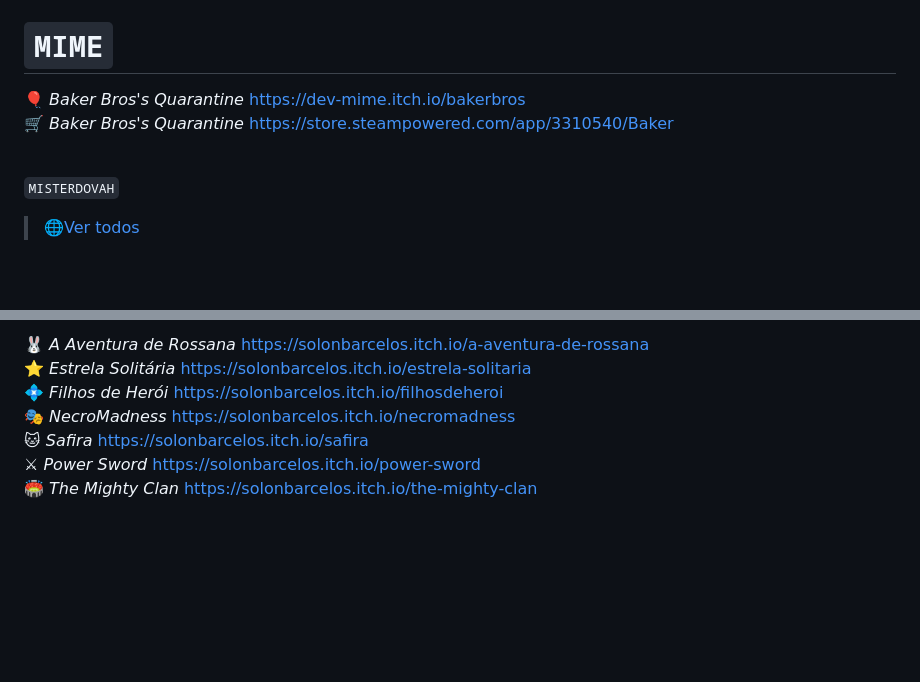
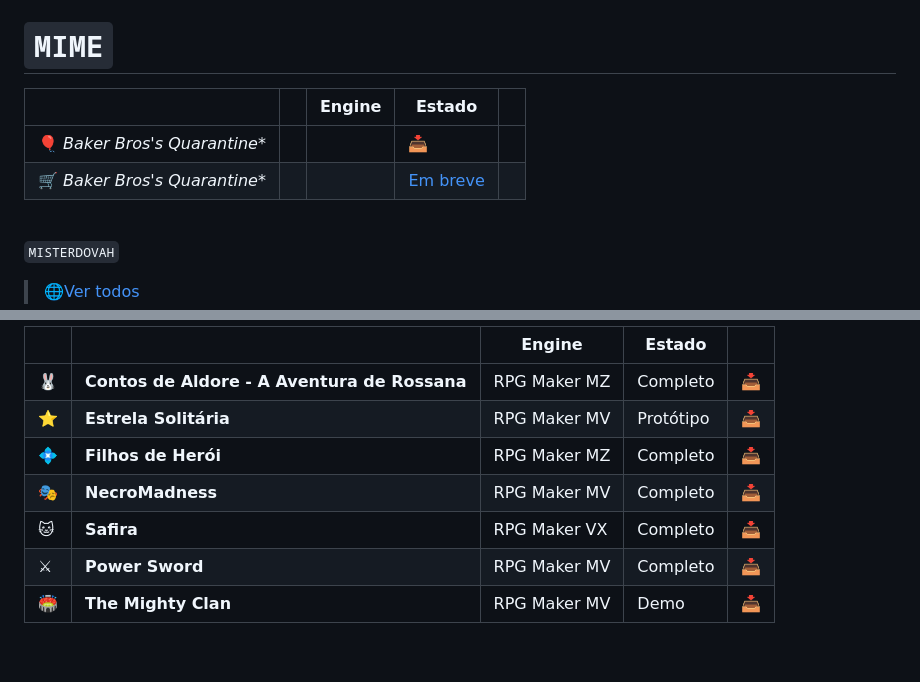
Before and after one commit to M4rcosBeck/GameList, a Markdown page: README.md, 2 parts joined by grey strips. GitHub-like rendering; blank space fills up the shorter version.

```diff
--- a/README.md
+++ b/README.md
@@ -85,8 +119,11 @@
 <br>
 
 # `MIME`
-🎈 *Baker Bros's Quarantine* https://dev-mime.itch.io/bakerbros <br>
-🛒 *Baker Bros's Quarantine* https://store.steampowered.com/app/3310540/Baker
+
+|||Engine|Estado||
+|-|-|-|-|-|
+🎈 *Baker Bros's Quarantine**|||[📥](https://dev-mime.itch.io/bakerbros)|
+🛒 *Baker Bros's Quarantine**|||[Em breve](https://store.steampowered.com/app/3310540/Baker)|
 
 <br>
 
@@ -175,11 +229,13 @@
 
-🐰 *A Aventura de Rossana* https://solonbarcelos.itch.io/a-aventura-de-rossana <br>
-⭐ *Estrela Solitária* https://solonbarcelos.itch.io/estrela-solitaria <br>
-💠 *Filhos de Herói* https://solonbarcelos.itch.io/filhosdeheroi <br>
-🎭 *NecroMadness* https://solonbarcelos.itch.io/necromadness  <br>
-🐱 *Safira* https://solonbarcelos.itch.io/safira  <br>
-⚔ *Power Sword* https://solonbarcelos.itch.io/power-sword <br>
-🏟 *The Mighty Clan* https://solonbarcelos.itch.io/the-mighty-clan
+|||Engine|Estado||
+|-|-|-|-|-|
+|🐰|**Contos de Aldore - A Aventura de Rossana**|RPG Maker MZ|Completo|[📥](https://solonbarcelos.itch.io/a-aventura-de-rossana)|
+|⭐|**Estrela Solitária**|RPG Maker MV|Protótipo|[📥](https://solonbarcelos.itch.io/estrela-solitaria)|
+|💠|**Filhos de Herói**|RPG Maker MZ|Completo|[📥](https://solonbarcelos.itch.io/filhosdeheroi)|
+|🎭|**NecroMadness**|RPG Maker MV|Completo|[📥](https://solonbarcelos.itch.io/necromadness)|
+|🐱|**Safira**|RPG Maker VX|Completo|[📥](https://solonbarcelos.itch.io/safira)|
+|⚔|**Power Sword**|RPG Maker MV|Completo|[📥](https://solonbarcelos.itch.io/power-sword)|
+|🏟|**The Mighty Clan**|RPG Maker MV|Demo|[📥](https://solonbarcelos.itch.io/the-mighty-clan)|
 
 <br>
 
```
Also changed, not shown: other parts of README.md (+121 -66 lines).
